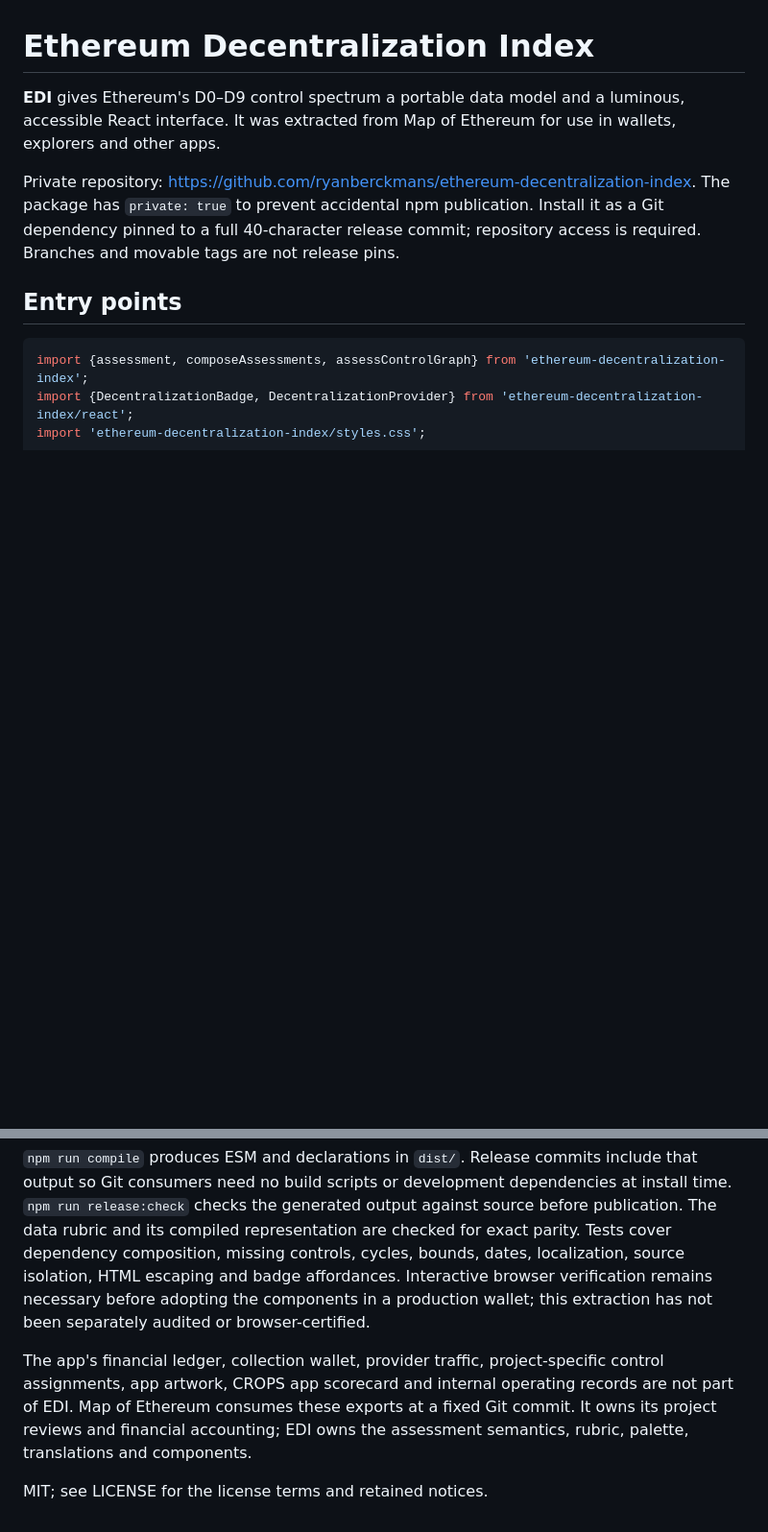
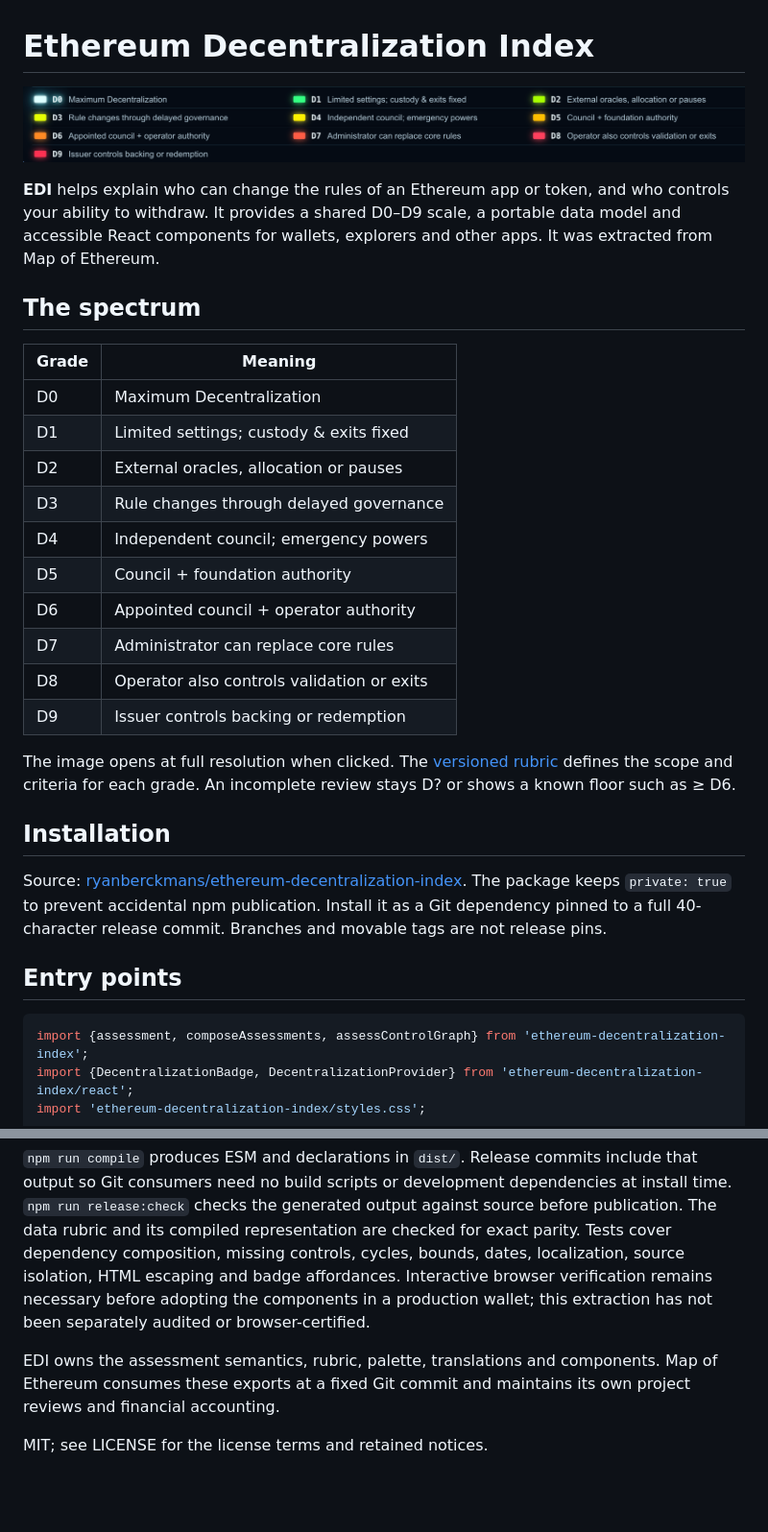
Before and after one commit to ryanberckmans/ethereum-decentralization-index, a Markdown page: README.md, 2 parts joined by grey strips. Shown: that part at 96% size. Drawn GitHub-style; pictures changed too: docs/images/decentralization-spectrum.png (added); blank space fills up the shorter version.

Commit message:
Add the decentralization spectrum image and prepare the public README

```diff
--- a/README.md
+++ b/README.md
@@ -1,8 +1,29 @@
 # Ethereum Decentralization Index
 
-**EDI** gives Ethereum's D0–D9 control spectrum a portable data model and a luminous, accessible React interface. It was extracted from Map of Ethereum for use in wallets, explorers and other apps.
+[![Ethereum's D0–D9 control spectrum, from maximum decentralization to issuer-controlled backing or redemption.](docs/images/decentralization-spectrum.png)](docs/images/decentralization-spectrum.png)
 
-Private repository: https://github.com/ryanberckmans/ethereum-decentralization-index. The package has `private: true` to prevent accidental npm publication. Install it as a Git dependency pinned to a full 40-character release commit; repository access is required. Branches and movable tags are not release pins.
+**EDI** helps explain who can change the rules of an Ethereum app or token, and who controls your ability to withdraw. It provides a shared D0–D9 scale, a portable data model and accessible React components for wallets, explorers and other apps. It was extracted from Map of Ethereum.
+
+## The spectrum
+
+| Grade | Meaning |
+|---|---|
+| D0 | Maximum Decentralization |
+| D1 | Limited settings; custody & exits fixed |
+| D2 | External oracles, allocation or pauses |
+| D3 | Rule changes through delayed governance |
+| D4 | Independent council; emergency powers |
+| D5 | Council + foundation authority |
+| D6 | Appointed council + operator authority |
+| D7 | Administrator can replace core rules |
+| D8 | Operator also controls validation or exits |
+| D9 | Issuer controls backing or redemption |
+
+The image opens at full resolution when clicked. The [versioned rubric](data/rubric.json) defines the scope and criteria for each grade. An incomplete review stays D? or shows a known floor such as ≥ D6.
+
+## Installation
+
+Source: [ryanberckmans/ethereum-decentralization-index](https://github.com/ryanberckmans/ethereum-decentralization-index). The package keeps `private: true` to prevent accidental npm publication. Install it as a Git dependency pinned to a full 40-character release commit. Branches and movable tags are not release pins.
 
 ## Entry points
 
@@ -70,6 +91,6 @@ npm pack
 
 `npm run compile` produces ESM and declarations in `dist/`. Release commits include that output so Git consumers need no build scripts or development dependencies at install time. `npm run release:check` checks the generated output against source before publication. The data rubric and its compiled representation are checked for exact parity. Tests cover dependency composition, missing controls, cycles, bounds, dates, localization, source isolation, HTML escaping and badge affordances. Interactive browser verification remains necessary before adopting the components in a production wallet; this extraction has not been separately audited or browser-certified.
 
-The app's financial ledger, collection wallet, provider traffic, project-specific control assignments, app artwork, CROPS app scorecard and internal operating records are not part of EDI. Map of Ethereum consumes these exports at a fixed Git commit. It owns its project reviews and financial accounting; EDI owns the assessment semantics, rubric, palette, translations and components.
+EDI owns the assessment semantics, rubric, palette, translations and components. Map of Ethereum consumes these exports at a fixed Git commit and maintains its own project reviews and financial accounting.
 
 MIT; see LICENSE for the license terms and retained notices.
```
Also changed, not shown: 1 other file.
